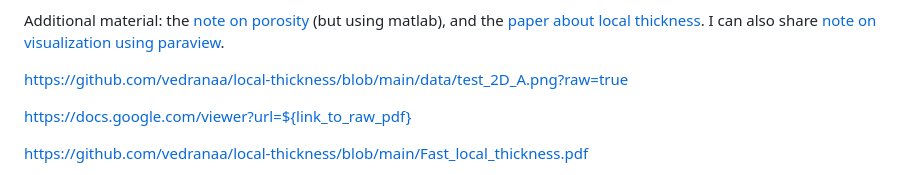
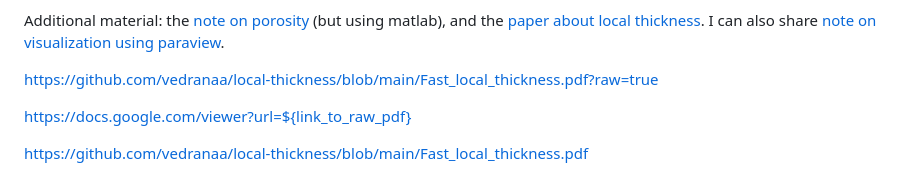
Before and after one commit to vedranaa/teaching-notebooks, a Markdown page: events/Course_02509_week6_2023.md, the part around the change. Drawn GitHub-style.

```diff
--- a/events/Course_02509_week6_2023.md
+++ b/events/Course_02509_week6_2023.md
@@ -21,7 +21,7 @@ Relevant topics which will be covered in the lectures:
 Additional material: the [note on porosity](http://people.compute.dtu.dk/vand/notes/porosity_course_note.pdf) (but using matlab), and the [paper about local thickness](https://docs.google.com/viewer?url=${https://github.com/vedranaa/local-thickness/blob/main/data/test_2D_A.png?raw=true}). I can also share [note on visualization using paraview](http://people.compute.dtu.dk/vand/notes/ParaView_notes.pdf).
 
 
-https://github.com/vedranaa/local-thickness/blob/main/data/test_2D_A.png?raw=true
+https://github.com/vedranaa/local-thickness/blob/main/Fast_local_thickness.pdf?raw=true
 
 
 https://docs.google.com/viewer?url=${link_to_raw_pdf}
```
